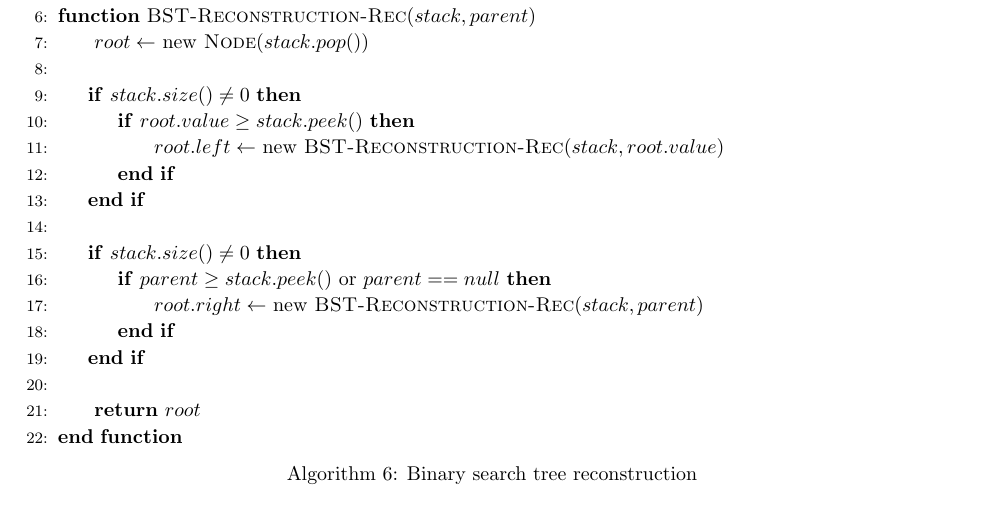
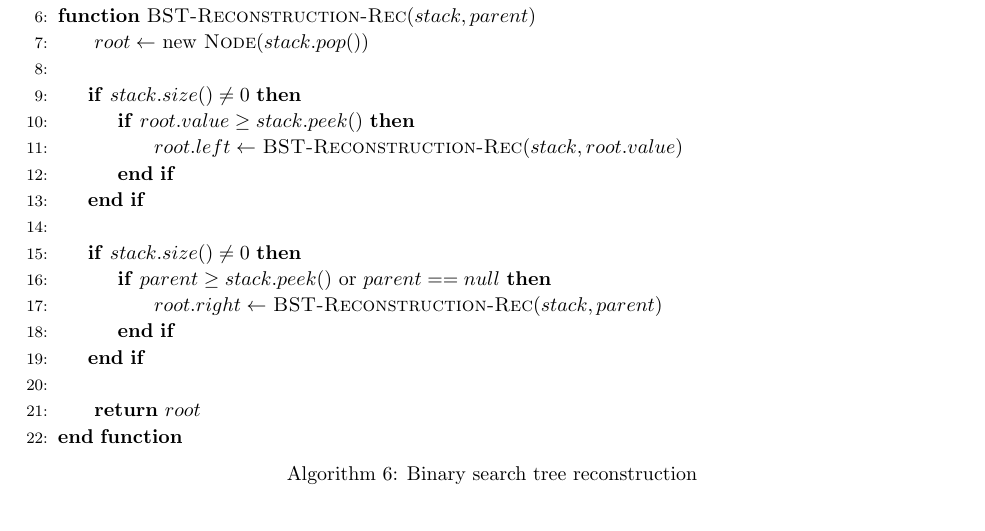
Before and after one commit to jdavis/college-fall-2013, a LaTeX problem sheet (cs311/assignment05/solution.tex): part of page 6 of 11, cut so that both start at the same text. Compiled offline with pdfLaTeX.

Commit message:
Remove wrong keyword

```diff
--- a/cs311/assignment05/solution.tex
+++ b/cs311/assignment05/solution.tex
@@ -329,13 +329,13 @@
                 \\
                 \If{$stack.size() \neq 0$}
                     \If{$root.value \geq stack.peek()$}
-                        \State{} $root.left \gets$ new \Call{BST-Reconstruction-Rec}{$stack, root.value$}
+                        \State{} $root.left \gets$ \Call{BST-Reconstruction-Rec}{$stack, root.value$}
                     \EndIf{}
                 \EndIf{}
                 \\
                 \If{$stack.size() \neq 0$}
                     \If{$parent \geq stack.peek()$ or $parent == null$}
-                        \State{} $root.right \gets$ new \Call{BST-Reconstruction-Rec}{$stack, parent$}
+                        \State{} $root.right \gets$ \Call{BST-Reconstruction-Rec}{$stack, parent$}
                     \EndIf{}
                 \EndIf{}
                 \\
```
